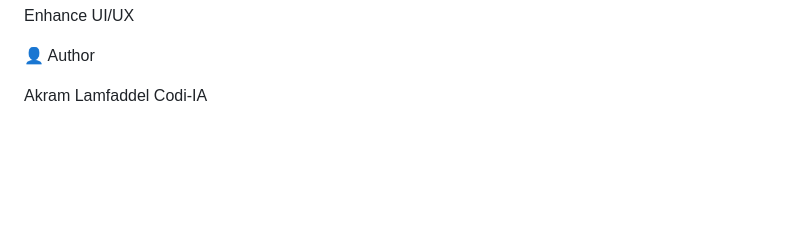
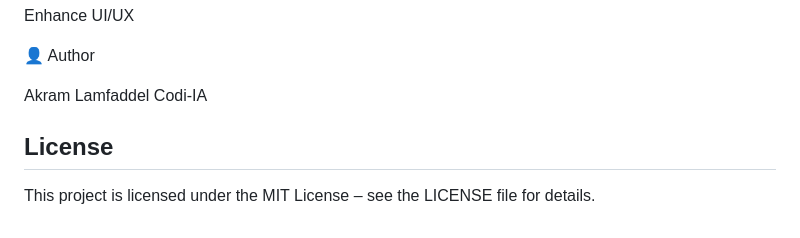
Before and after one commit to AkramLamfaddel/fake-news-detector, a Markdown page: README.md, the part around the change. GitHub-like rendering; blank space fills up the shorter version.

Commit message:
Add license section to README

```diff
--- a/README.md
+++ b/README.md
@@ -146,3 +146,6 @@ Enhance UI/UX
 👤 Author
 
 Akram Lamfaddel Codi-IA
+
+## License
+This project is licensed under the MIT License – see the LICENSE file for details.
```
